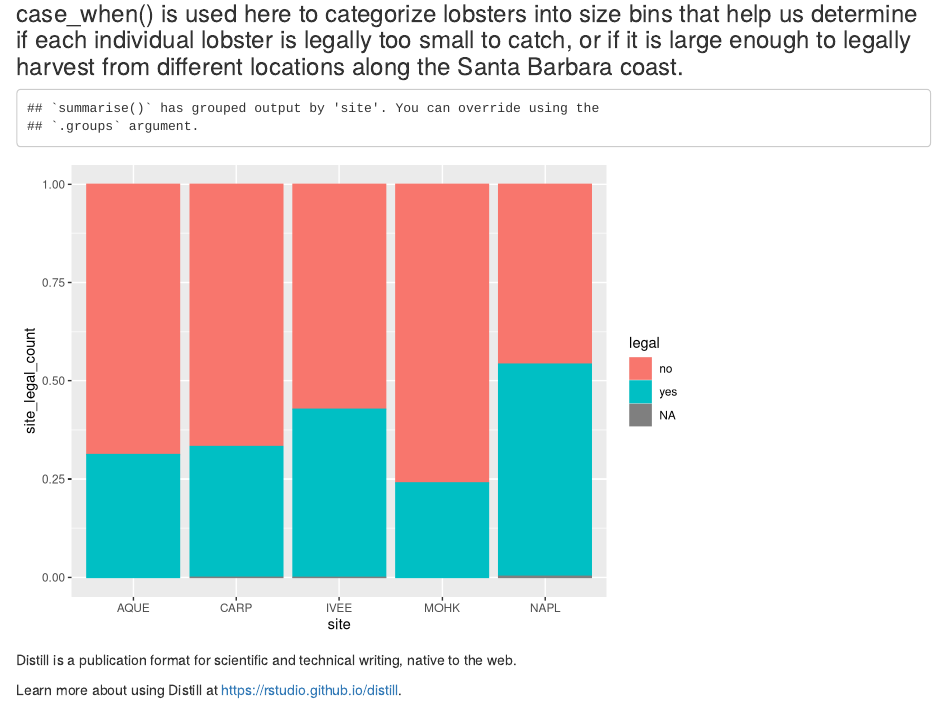
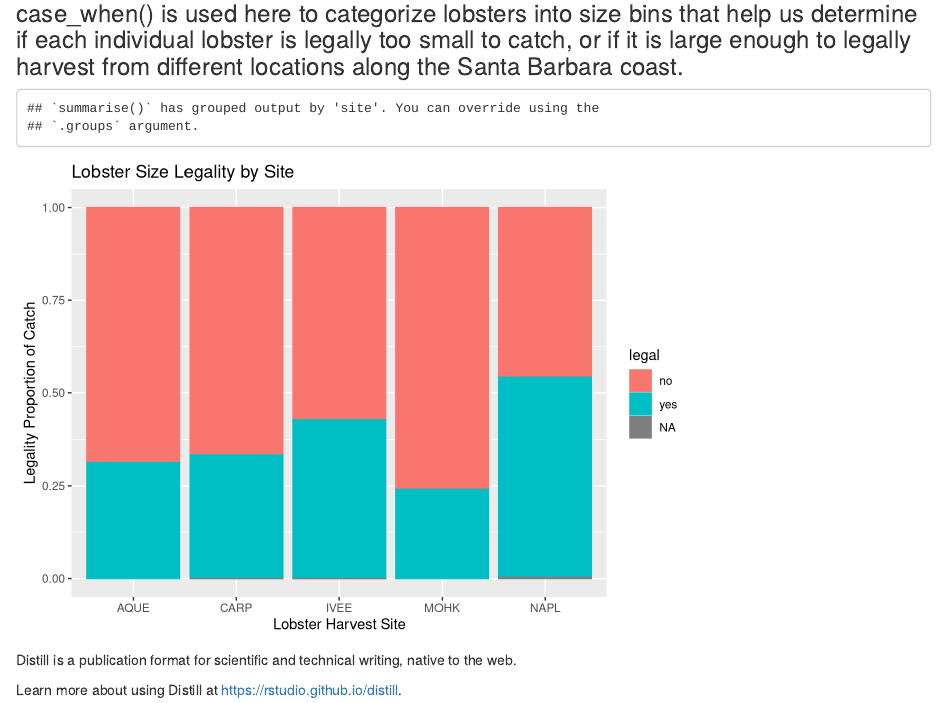
Before and after one commit to julietcohen/julietcohen.github.io, an R Markdown document (_posts/2021-08-10-hello/hello.Rmd): the page in a window 1100 px wide, from 490 px down. Rendered offline with R 4.5, knitr and Pandoc, with nearby package versions; drawn as R Markdown's standard HTML page in place of the format the file asks for; column names are cleaned by a stand-in for the janitor package.

Commit message:
added axis titles to blog post grpah (lobsters)

````diff
--- a/_posts/2021-08-10-hello/hello.Rmd
+++ b/_posts/2021-08-10-hello/hello.Rmd
@@ -44,7 +44,10 @@ lobsters_legality <- lobsters %>%
 proportion_legal_plot <- ggplot(lobsters_legality, aes(x = site, y = site_legal_count)) +
   geom_col(position = "fill",
                aes(color = legal,
-               fill = legal))
+               fill = legal)) +
+  labs(x = "Lobster Harvest Site",
+       y = "Legality Proportion of Catch",
+       title = "Lobster Size Legality by Site")
 
 proportion_legal_plot
 ```
````
Also changed, not shown: docs/posts/posts.json, docs/search.json, 2 other files.
